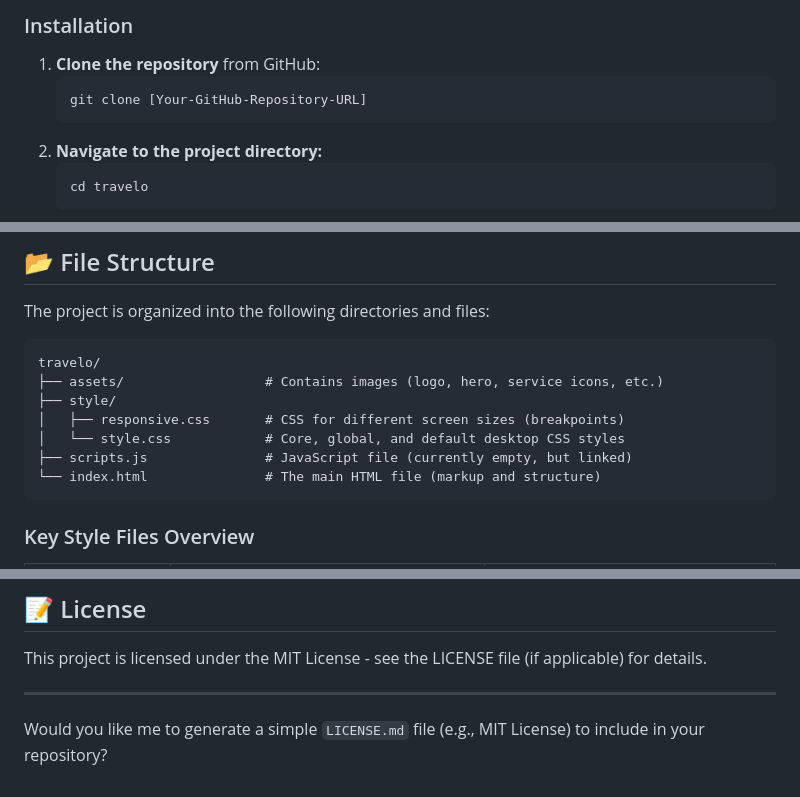
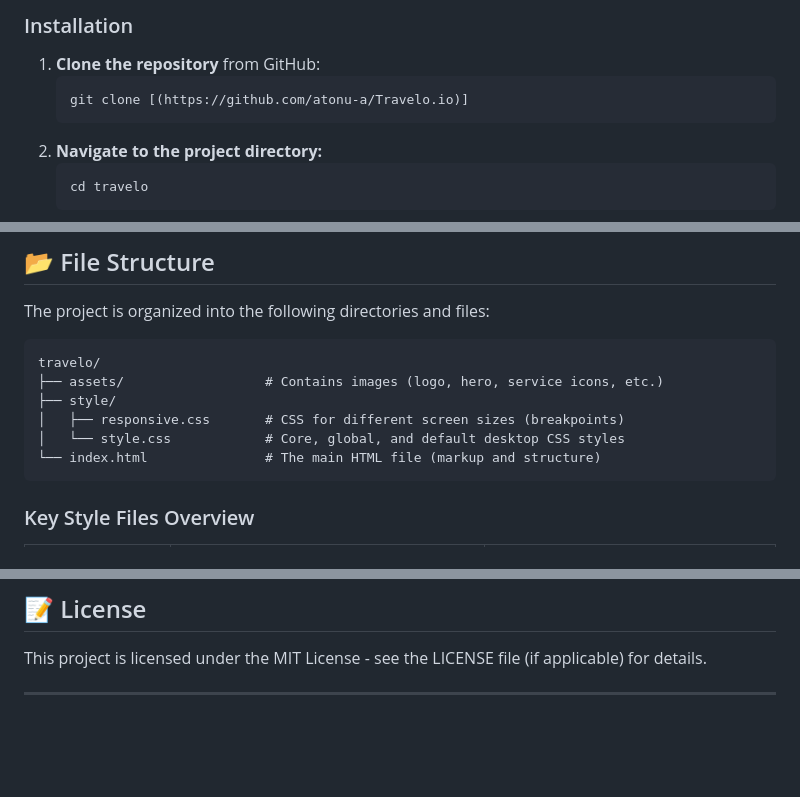
Before and after one commit to atonu-a/Travelo.io, a Markdown page: README.md, 3 parts joined by grey strips. GitHub-like rendering; blank space fills up the shorter version.

Commit message:
Update README with correct clone URL and remove prompt

````diff
--- a/README.md
+++ b/README.md
@@ -37,7 +37,7 @@ You only need a modern web browser to view the project.
 
 1.  **Clone the repository** from GitHub:
     ```bash
-    git clone [Your-GitHub-Repository-URL]
+    git clone [(https://github.com/atonu-a/Travelo.io)]
     ```
 2.  **Navigate to the project directory:**
     ```bash
@@ -59,7 +59,6 @@ travelo/
 ├── style/
 │   ├── responsive.css       # CSS for different screen sizes (breakpoints)
 │   └── style.css            # Core, global, and default desktop CSS styles
-├── scripts.js               # JavaScript file (currently empty, but linked)
 └── index.html               # The main HTML file (markup and structure)
 ```
 
@@ -87,5 +86,3 @@ Feel free to fork the repository and submit pull requests. For major changes, pl
 This project is licensed under the MIT License - see the LICENSE file (if applicable) for details.
 
 -----
-
-Would you like me to generate a simple `LICENSE.md` file (e.g., MIT License) to include in your repository?
````
